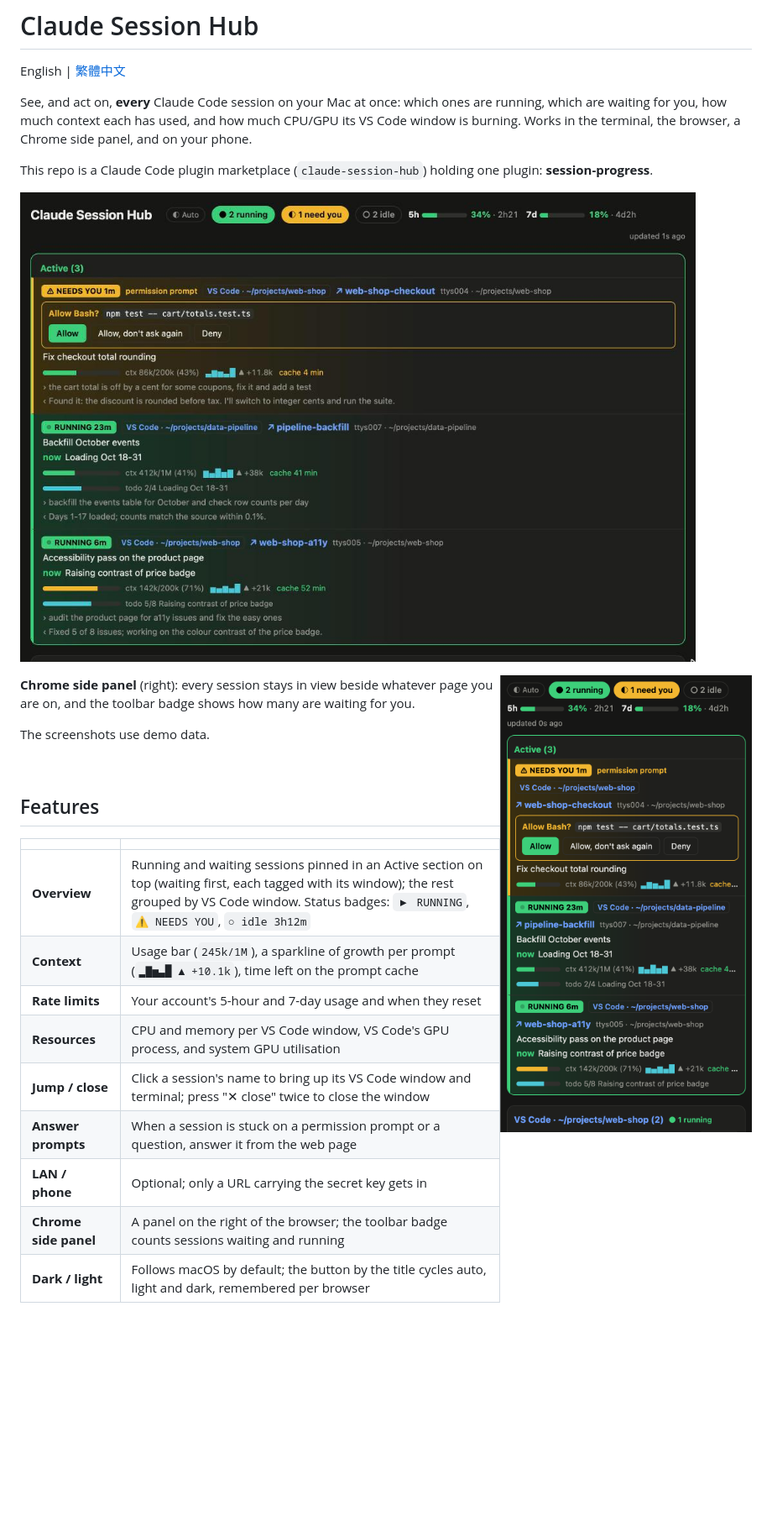
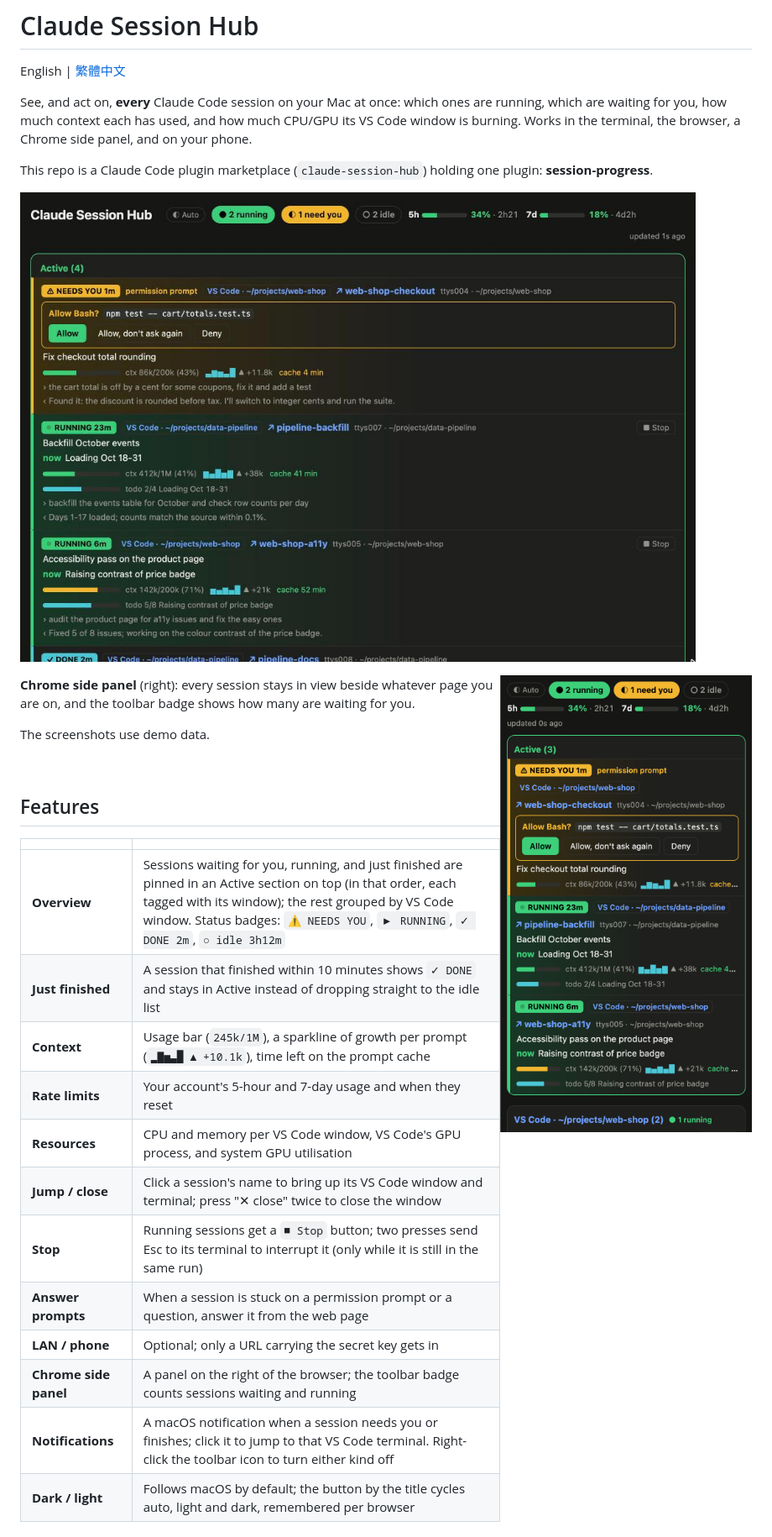
Before and after one commit to timlai10002-tech/claude-session-hub, a Markdown page: README.en.md, the part around the change. Shown at 84% size. GitHub-like rendering; pictures changed too: docs/hub.jpg; blank space fills up the shorter version.

```diff
--- a/README.en.md
+++ b/README.en.md
@@ -20,14 +20,17 @@ The screenshots use demo data.
 
 | | |
 |---|---|
-| **Overview** | Running and waiting sessions pinned in an Active section on top (waiting first, each tagged with its window); the rest grouped by VS Code window. Status badges: `▶ RUNNING`, `⚠ NEEDS YOU`, `○ idle 3h12m` |
+| **Overview** | Sessions waiting for you, running, and just finished are pinned in an Active section on top (in that order, each tagged with its window); the rest grouped by VS Code window. Status badges: `⚠ NEEDS YOU`, `▶ RUNNING`, `✓ DONE 2m`, `○ idle 3h12m` |
+| **Just finished** | A session that finished within 10 minutes shows `✓ DONE` and stays in Active instead of dropping straight to the idle list |
 | **Context** | Usage bar (`245k/1M`), a sparkline of growth per prompt (`▂▇▅▃█ ▲ +10.1k`), time left on the prompt cache |
 | **Rate limits** | Your account's 5-hour and 7-day usage and when they reset |
 | **Resources** | CPU and memory per VS Code window, VS Code's GPU process, and system GPU utilisation |
 | **Jump / close** | Click a session's name to bring up its VS Code window and terminal; press "✕ close" twice to close the window |
+| **Stop** | Running sessions get a `■ Stop` button; two presses send Esc to its terminal to interrupt it (only while it is still in the same run) |
 | **Answer prompts** | When a session is stuck on a permission prompt or a question, answer it from the web page |
 | **LAN / phone** | Optional; only a URL carrying the secret key gets in |
 | **Chrome side panel** | A panel on the right of the browser; the toolbar badge counts sessions waiting and running |
+| **Notifications** | A macOS notification when a session needs you or finishes; click it to jump to that VS Code terminal. Right-click the toolbar icon to turn either kind off |
 | **Dark / light** | Follows macOS by default; the button by the title cycles auto, light and dark, remembered per browser |
 
 ## Requirements
```
Also changed, not shown: README.md (+4 -1 lines), 7 other files.
